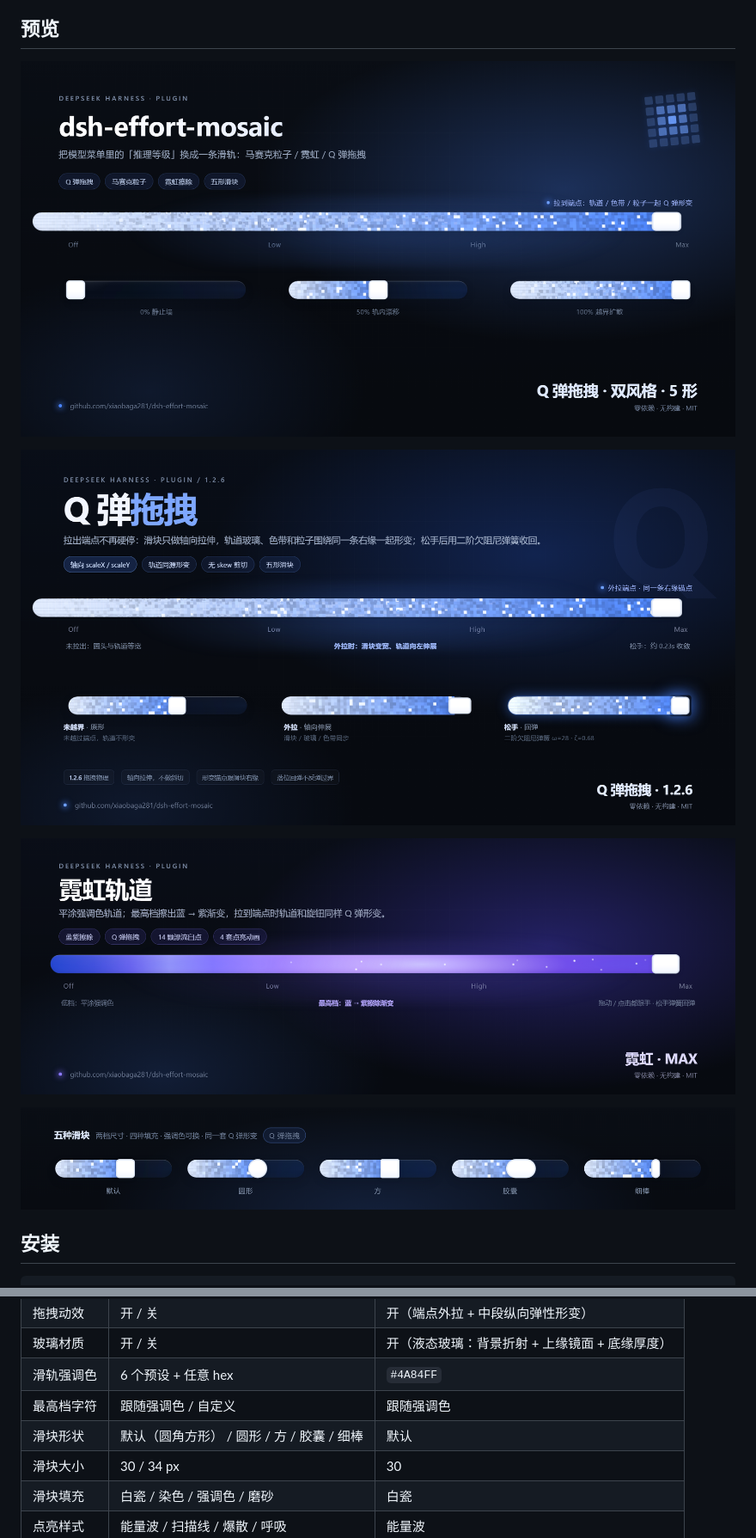
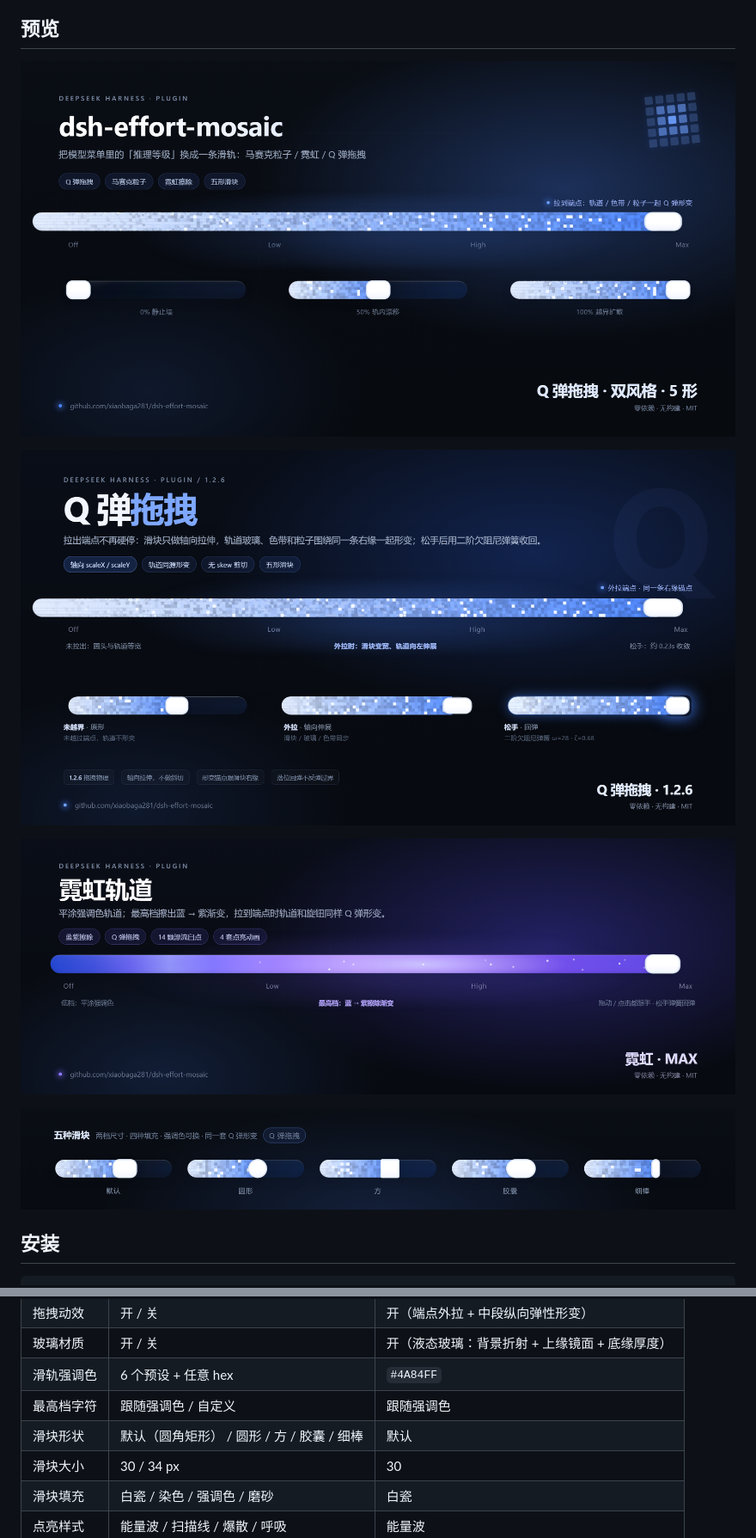
Before and after one commit to xiaobaga281/dsh-effort-mosaic, a Markdown page: README.md, 2 parts joined by grey strips. Shown at 86% size. GitHub-like rendering; pictures changed too: docs/drag.png, docs/hero.png, docs/neon.png.

```diff
--- a/README.md
+++ b/README.md
@@ -88,7 +88,7 @@ dsh plugin --profile web add "github:xiaobaga281/dsh-effort-mosaic"
 | 玻璃材质 | 开 / 关 | 开（液态玻璃：背景折射 + 上缘镜面 + 底缘厚度） |
 | 滑轨强调色 | 6 个预设 + 任意 hex | `#4A84FF` |
 | 最高档字符 | 跟随强调色 / 自定义 | 跟随强调色 |
-| 滑块形状 | 默认（圆角方形） / 圆形 / 方 / 胶囊 / 细棒 | 默认 |
+| 滑块形状 | 默认（圆角矩形） / 圆形 / 方 / 胶囊 / 细棒 | 默认 |
 | 滑块大小 | 30 / 34 px | 30 |
 | 滑块填充 | 白瓷 / 染色 / 强调色 / 磨砂 | 白瓷 |
 | 点亮样式 | 能量波 / 扫描线 / 爆散 / 呼吸 | 能量波 |
```
Also changed, not shown: other parts of README.md (+1 -1 lines), CHANGELOG.md (+1 -1 lines), 2 other files.
